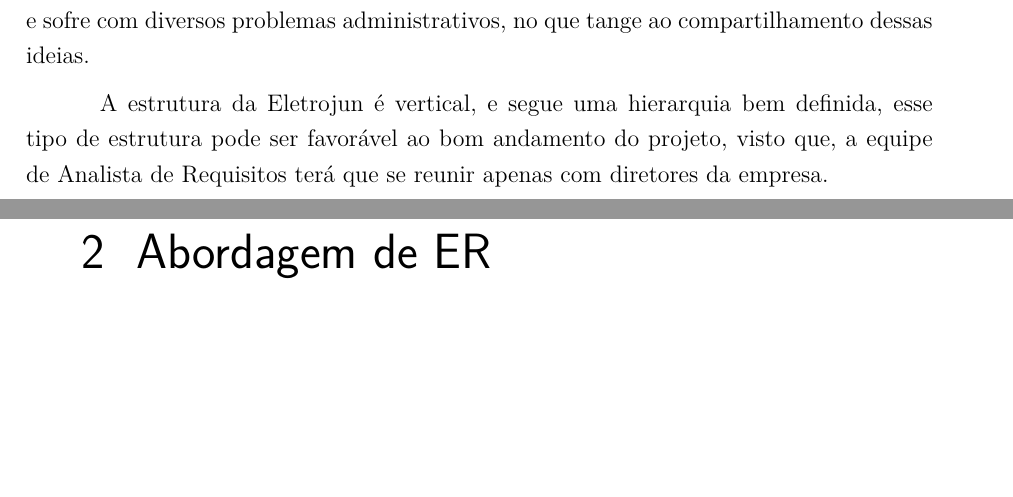
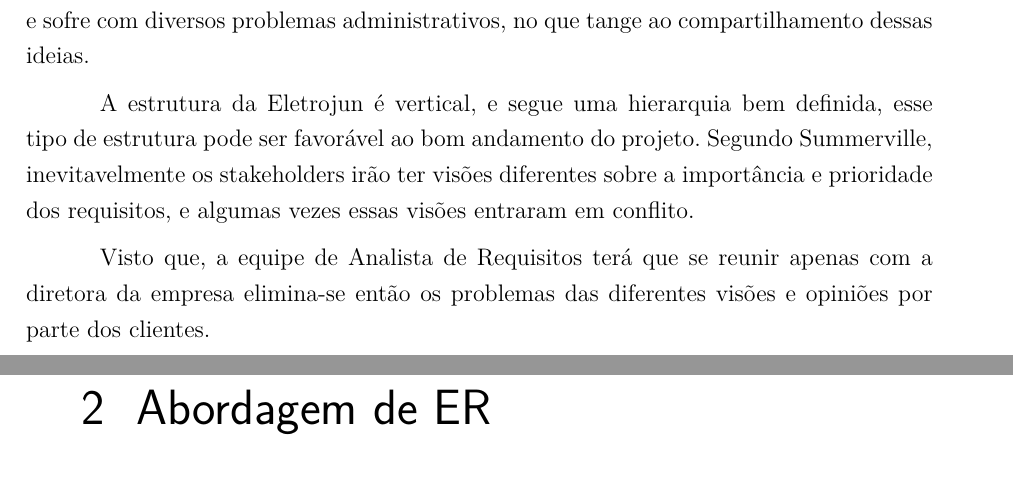
Before and after one commit to TEAM3-Requisitos/Relatorio1, a LaTeX thesis (tcc.tex, which reads editaveis/introducao.tex): two parts of pages 12 and 13 of 67, joined at a grey line, cut so that both start at the same text, the shorter picture padded with empty space. Compiled offline with pdfLaTeX.

Commit message:
Complement Contexto do Cliente

```diff
--- a/editaveis/introducao.tex
+++ b/editaveis/introducao.tex
@@ -31,4 +31,6 @@
 Atualmente a Eletrojun não possui uma ferramenta para o gerenciamento de ideias, e sofre com diversos problemas administrativos, no que tange ao
 compartilhamento dessas ideias.
 
-A estrutura da Eletrojun é vertical, e segue uma hierarquia bem definida, esse tipo de estrutura pode ser favorável ao bom andamento do projeto, visto que, a equipe de Analista de Requisitos terá que se reunir apenas com diretores da empresa.
+A estrutura da Eletrojun é vertical, e segue uma hierarquia bem definida, esse tipo de estrutura pode ser favorável ao bom andamento do projeto. Segundo Summerville, inevitavelmente os stakeholders irão ter visões diferentes sobre a importância e prioridade dos requisitos, e algumas vezes essas visões entraram em conflito.
+
+Visto que, a equipe de Analista de Requisitos terá que se reunir apenas com a diretora da empresa elimina-se então os problemas das diferentes visões e opiniões por parte dos clientes.
```
Also changed, not shown: tcc.pdf, 2 other files.
